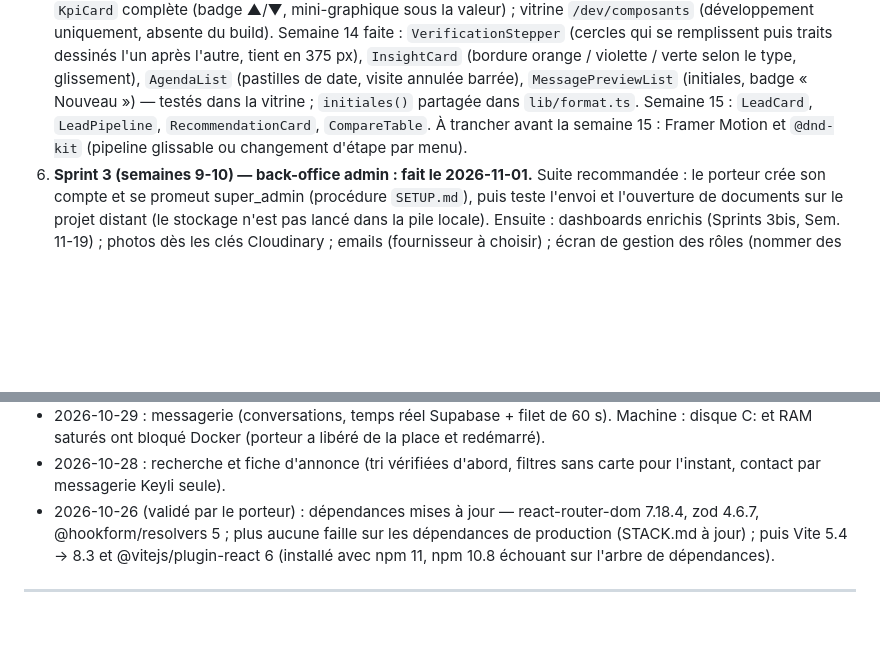
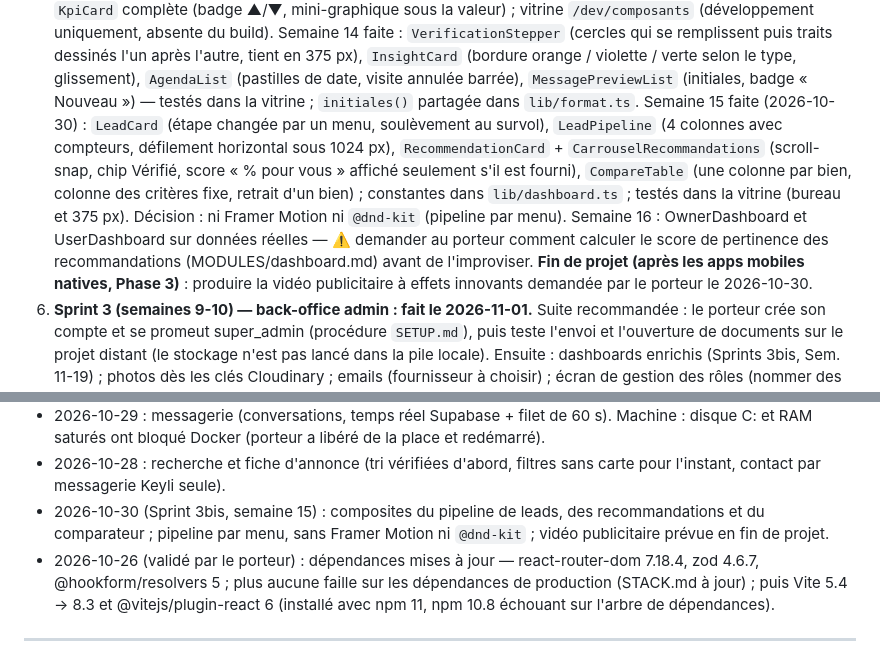
Before and after one commit to Karl-Fiacre/keyli-app, a Markdown page: docs/etat_avancement.md, 2 parts joined by grey strips. Rendered like a GitHub page; blank space fills up the shorter version.

```diff
--- a/docs/etat_avancement.md
+++ b/docs/etat_avancement.md
@@ -292,9 +292,20 @@ concernés :
    le type, glissement), `AgendaList` (pastilles de date, visite annulée
    barrée), `MessagePreviewList` (initiales, badge « Nouveau ») — testés
    dans la vitrine ; `initiales()` partagée dans `lib/format.ts`.
-   Semaine 15 : `LeadCard`, `LeadPipeline`, `RecommendationCard`,
-   `CompareTable`. À trancher avant la semaine 15 : Framer Motion et `@dnd-kit`
-   (pipeline glissable ou changement d'étape par menu).
+   Semaine 15 faite (2026-10-30) : `LeadCard` (étape changée par un menu,
+   soulèvement au survol), `LeadPipeline` (4 colonnes avec compteurs,
+   défilement horizontal sous 1024 px), `RecommendationCard` +
+   `CarrouselRecommandations` (scroll-snap, chip Vérifié, score « % pour
+   vous » affiché seulement s'il est fourni), `CompareTable` (une colonne par
+   bien, colonne des critères fixe, retrait d'un bien) ; constantes dans
+   `lib/dashboard.ts` ; testés dans la vitrine (bureau et 375 px).
+   Décision : ni Framer Motion ni `@dnd-kit` (pipeline par menu).
+   Semaine 16 : OwnerDashboard et UserDashboard sur données réelles —
+   ⚠️ demander au porteur comment calculer le score de pertinence des
+   recommandations (MODULES/dashboard.md) avant de l'improviser.
+   **Fin de projet (après les apps mobiles natives, Phase 3)** : produire la
+   vidéo publicitaire à effets innovants demandée par le porteur le
+   2026-10-30.
 5. **Sprint 3 (semaines 9-10) — back-office admin : fait le 2026-11-01.**
    Suite recommandée : le porteur crée son compte et se promeut super_admin
    (procédure `SETUP.md`), puis teste l'envoi et l'ouverture de documents
@@ -445,6 +456,9 @@ concernés :
   libéré de la place et redémarré).
 - 2026-10-28 : recherche et fiche d'annonce (tri vérifiées d'abord, filtres
   sans carte pour l'instant, contact par messagerie Keyli seule).
+- 2026-10-30 (Sprint 3bis, semaine 15) : composites du pipeline de leads,
+  des recommandations et du comparateur ; pipeline par menu, sans Framer
+  Motion ni `@dnd-kit` ; vidéo publicitaire prévue en fin de projet.
 - 2026-10-26 (validé par le porteur) : dépendances mises à jour —
   react-router-dom 7.18.4, zod 4.6.7, @hookform/resolvers 5 ; plus aucune
   faille sur les dépendances de production (STACK.md à jour) ; puis Vite
```
Also changed, not shown: docs/ANIMATIONS.md (+7 -7 lines), docs/KEYLI_DASHBOARD_DESIGN_SPEC.md (+2 -0 lines).
